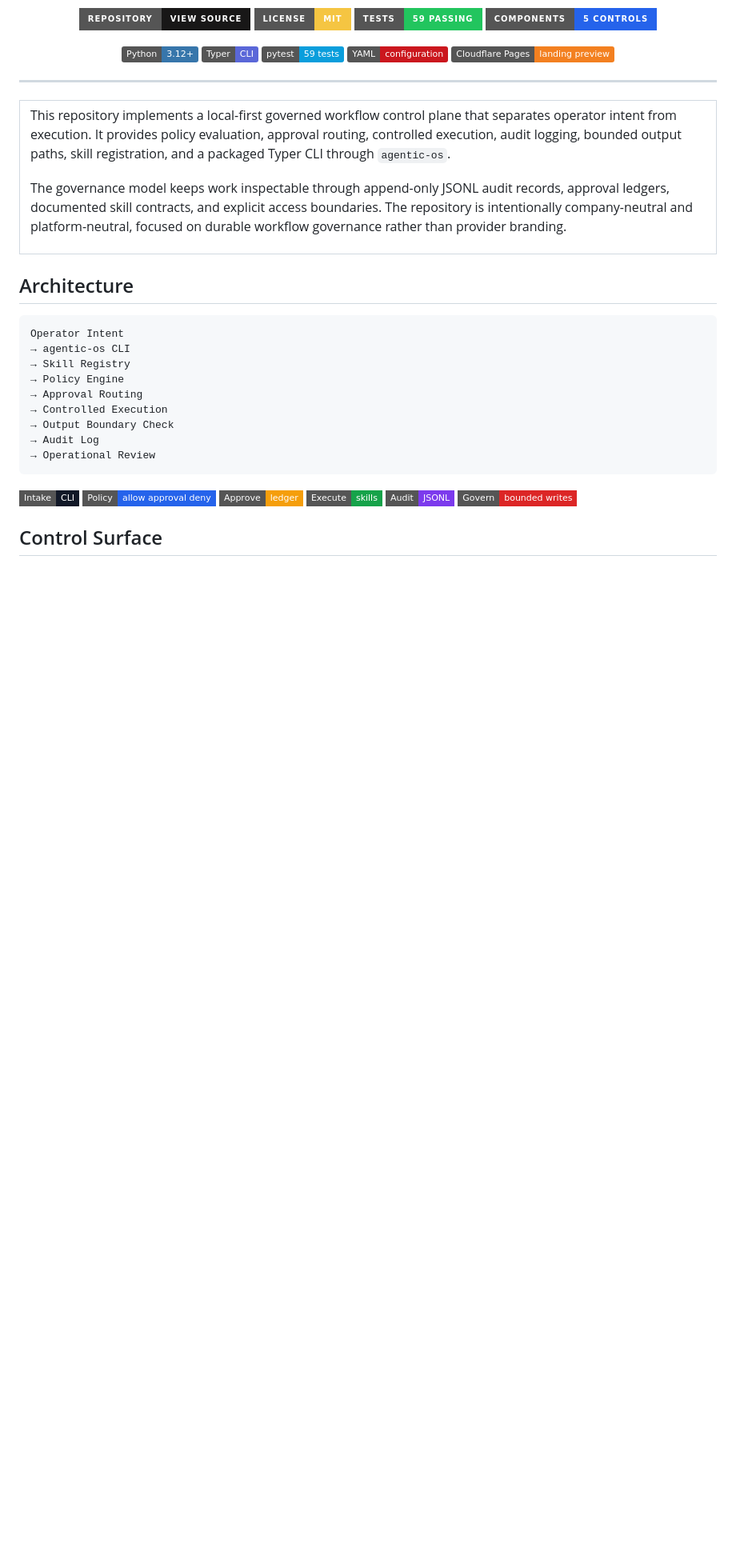
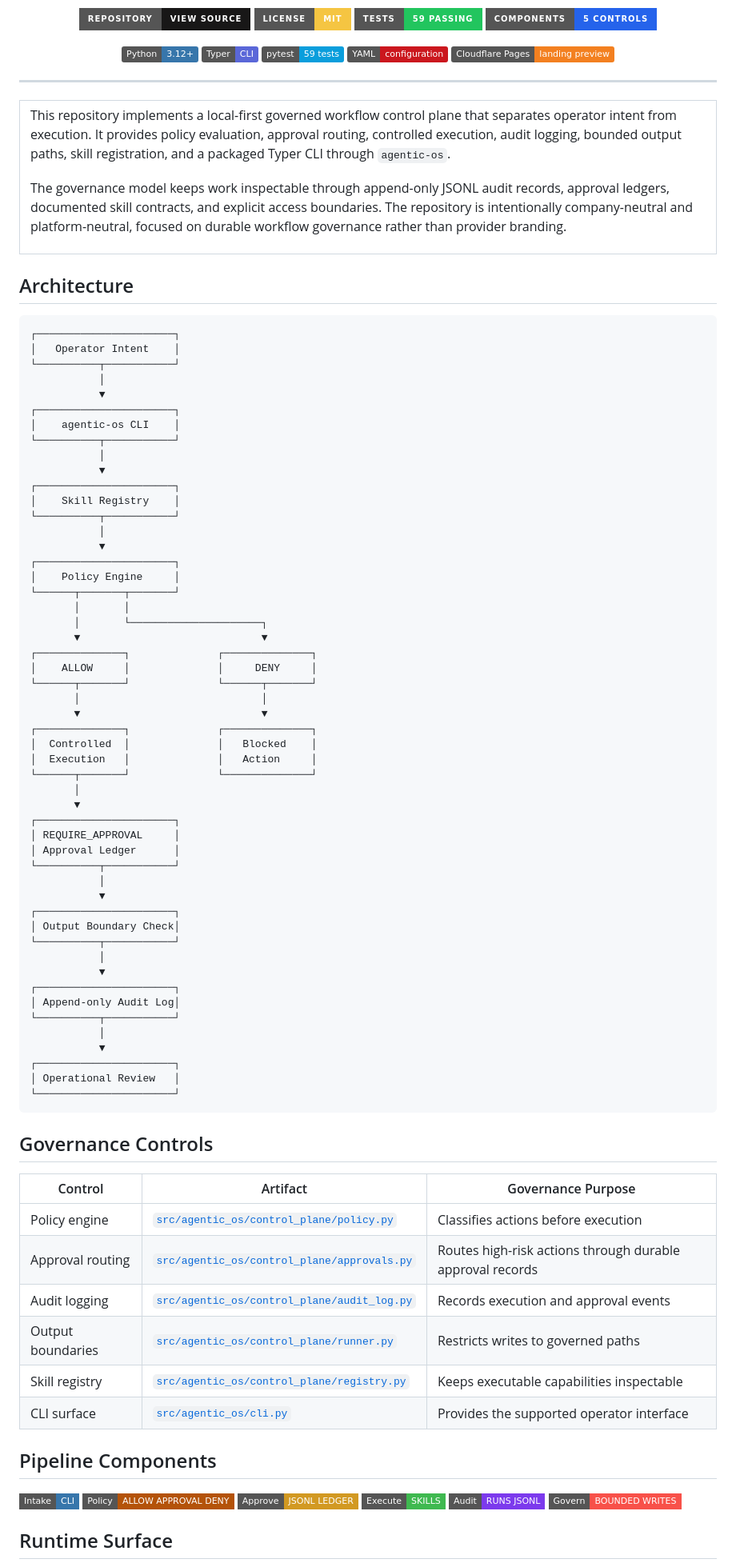
Before and after one commit to nicholashidalgo/agentic-os-control-plane, a Markdown page: README.md, the part around one of its changes. Shown at 80% size. Drawn GitHub-style; badges without logos; blank space fills up the shorter version.

Commit message:
docs: expand README v2 implementation detail

````diff
--- a/README.md
+++ b/README.md
@@ -39,25 +39,80 @@
 ## Architecture
 
 ```text
-Operator Intent
-→ agentic-os CLI
-→ Skill Registry
-→ Policy Engine
-→ Approval Routing
-→ Controlled Execution
-→ Output Boundary Check
-→ Audit Log
-→ Operational Review
+┌──────────────────────┐
+│   Operator Intent    │
+└──────────┬───────────┘
+           │
+           ▼
+┌──────────────────────┐
+│    agentic-os CLI    │
+└──────────┬───────────┘
+           │
+           ▼
+┌──────────────────────┐
+│    Skill Registry    │
+└──────────┬───────────┘
+           │
+           ▼
+┌──────────────────────┐
+│    Policy Engine     │
+└──────┬───────┬───────┘
+       │       │
+       │       └─────────────────────┐
+       ▼                             ▼
+┌──────────────┐              ┌──────────────┐
+│    ALLOW     │              │     DENY     │
+└──────┬───────┘              └──────┬───────┘
+       │                             │
+       ▼                             ▼
+┌──────────────┐              ┌──────────────┐
+│  Controlled  │              │   Blocked    │
+│  Execution   │              │   Action     │
+└──────┬───────┘              └──────────────┘
+       │
+       ▼
+┌──────────────────────┐
+│ REQUIRE_APPROVAL     │
+│ Approval Ledger      │
+└──────────┬───────────┘
+           │
+           ▼
+┌──────────────────────┐
+│ Output Boundary Check│
+└──────────┬───────────┘
+           │
+           ▼
+┌──────────────────────┐
+│ Append-only Audit Log│
+└──────────┬───────────┘
+           │
+           ▼
+┌──────────────────────┐
+│ Operational Review   │
+└──────────────────────┘
 ```
 
+## Governance Controls
+
+| Control | Artifact | Governance Purpose |
+| --- | --- | --- |
+| Policy engine | [`src/agentic_os/control_plane/policy.py`](src/agentic_os/control_plane/policy.py) | Classifies actions before execution |
+| Approval routing | [`src/agentic_os/control_plane/approvals.py`](src/agentic_os/control_plane/approvals.py) | Routes high-risk actions through durable approval records |
+| Audit logging | [`src/agentic_os/control_plane/audit_log.py`](src/agentic_os/control_plane/audit_log.py) | Records execution and approval events |
+| Output boundaries | [`src/agentic_os/control_plane/runner.py`](src/agentic_os/control_plane/runner.py) | Restricts writes to governed paths |
+| Skill registry | [`src/agentic_os/control_plane/registry.py`](src/agentic_os/control_plane/registry.py) | Keeps executable capabilities inspectable |
+| CLI surface | [`src/agentic_os/cli.py`](src/agentic_os/cli.py) | Provides the supported operator interface |
+
+## Pipeline Components
+
 <p>
-  <img src="https://img.shields.io/badge/Intake-CLI-111827?style=flat-square" alt="Intake CLI">
-  <img src="https://img.shields.io/badge/Policy-allow_approval_deny-2563eb?style=flat-square" alt="Policy allow approval deny">
-  <img src="https://img.shields.io/badge/Approve-ledger-f59e0b?style=flat-square" alt="Approve ledger">
-  <img src="https://img.shields.io/badge/Execute-skills-16a34a?style=flat-square" alt="Execute skills">
-  <img src="https://img.shields.io/badge/Audit-JSONL-7c3aed?style=flat-square" alt="Audit JSONL">
-  <img src="https://img.shields.io/badge/Govern-bounded_writes-dc2626?style=flat-square" alt="Govern bounded writes">
+  <img src="https://img.shields.io/badge/Intake-CLI-3776AB?style=flat-square" alt="Intake CLI">
+  <img src="https://img.shields.io/badge/Policy-ALLOW_APPROVAL_DENY-b45309?style=flat-square" alt="Policy ALLOW APPROVAL DENY">
+  <img src="https://img.shields.io/badge/Approve-JSONL_LEDGER-d29922?style=flat-square" alt="Approve JSONL LEDGER">
+  <img src="https://img.shields.io/badge/Execute-SKILLS-3fb950?style=flat-square" alt="Execute SKILLS">
+  <img src="https://img.shields.io/badge/Audit-RUNS_JSONL-7c3aed?style=flat-square" alt="Audit RUNS JSONL">
+  <img src="https://img.shields.io/badge/Govern-BOUNDED_WRITES-f85149?style=flat-square" alt="Govern BOUNDED WRITES">
 </p>
 
-## Control Surface
+## Runtime Surface
 
````
Also changed, not shown: other parts of README.md (+52 -18 lines).
